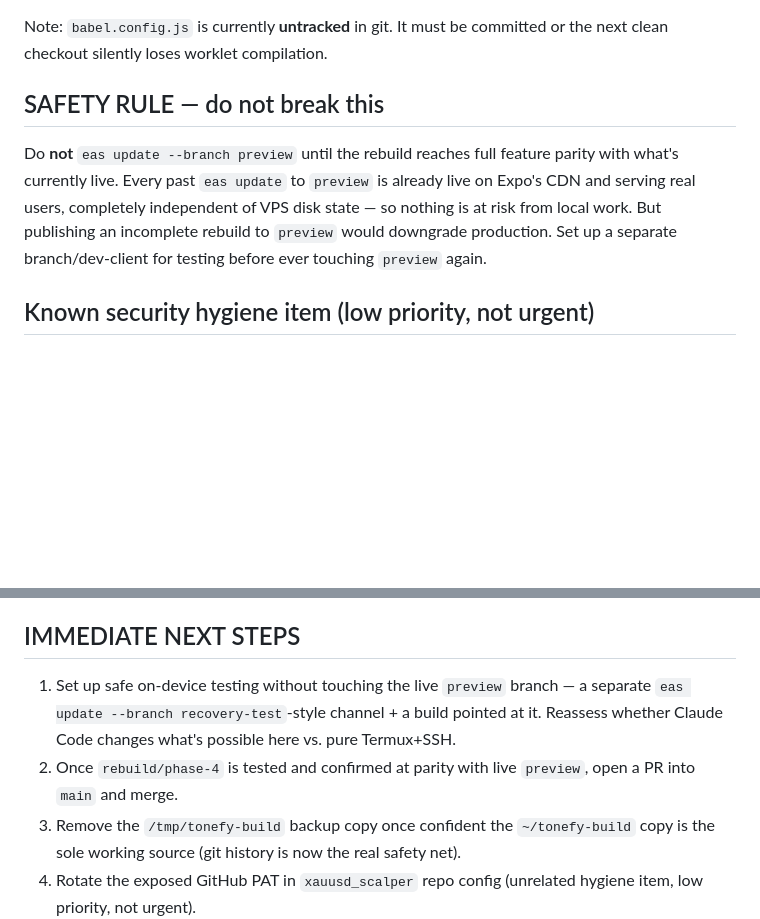
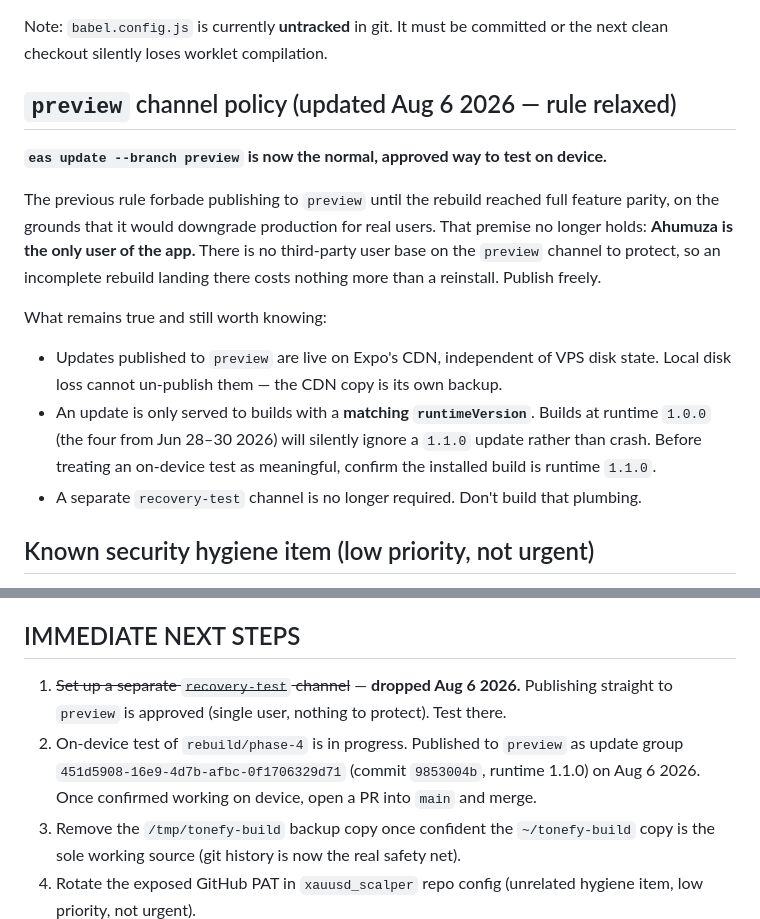
Before and after one commit to mark2-creator/TonefyApp, a Markdown page: CLAUDE.md, 2 parts joined by grey strips. GitHub-like rendering; blank space fills up the shorter version.

Commit message:
Update CLAUDE.md: relax preview-channel policy, record phase-4 test update
The SAFETY RULE forbidding `eas update --branch preview` before feature parity
is void — Ahumuza is the sole user of the app, so there is no third-party user
base on the preview channel to protect. Publishing there is now the approved
on-device testing path.

Retained the two still-valid facts from that section: CDN copies of updates
survive VPS disk loss, and a runtime-version mismatch causes a silent no-op
(1.0.0 builds ignore 1.1.0 updates) rather than a crash.

Dropped the planned recovery-test channel from next steps and recorded the
phase-4 test publish: group 451d5908-16e9-4d7b-afbc-0f1706329d71, runtime 1.1.0.

Co-Authored-By: Claude Opus 5 <noreply@anthropic.com>
Claude-Session: https://claude.ai/code/session_01SN9aabZTTzwkxgPCKgYotw

```diff
--- a/CLAUDE.md
+++ b/CLAUDE.md
@@ -61,14 +61,25 @@ re-export of `react-native-worklets/plugin` (v4 restructuring) — either import
 Note: `babel.config.js` is currently **untracked** in git. It must be committed or the
 next clean checkout silently loses worklet compilation.
 
-## SAFETY RULE — do not break this
+## `preview` channel policy (updated Aug 6 2026 — rule relaxed)
 
-Do **not** `eas update --branch preview` until the rebuild reaches full feature parity with
-what's currently live. Every past `eas update` to `preview` is already live on Expo's CDN
-and serving real users, completely independent of VPS disk state — so nothing is at risk
-from local work. But publishing an incomplete rebuild to `preview` would downgrade
-production. Set up a separate branch/dev-client for testing before ever touching `preview`
-again.
+**`eas update --branch preview` is now the normal, approved way to test on device.**
+
+The previous rule forbade publishing to `preview` until the rebuild reached full feature
+parity, on the grounds that it would downgrade production for real users. That premise no
+longer holds: **Ahumuza is the only user of the app.** There is no third-party user base on
+the `preview` channel to protect, so an incomplete rebuild landing there costs nothing more
+than a reinstall. Publish freely.
+
+What remains true and still worth knowing:
+
+- Updates published to `preview` are live on Expo's CDN, independent of VPS disk state.
+  Local disk loss cannot un-publish them — the CDN copy is its own backup.
+- An update is only served to builds with a **matching `runtimeVersion`**. Builds at
+  runtime `1.0.0` (the four from Jun 28–30 2026) will silently ignore a `1.1.0` update
+  rather than crash. Before treating an on-device test as meaningful, confirm the
+  installed build is runtime `1.1.0`.
+- A separate `recovery-test` channel is no longer required. Don't build that plumbing.
 
 ## Known security hygiene item (low priority, not urgent)
 
@@ -130,11 +141,11 @@ the JSX swap.
 
 ## IMMEDIATE NEXT STEPS
 
-1. Set up safe on-device testing without touching the live `preview` branch — a
-   separate `eas update --branch recovery-test`-style channel + a build pointed at
-   it. Reassess whether Claude Code changes what's possible here vs. pure Termux+SSH.
-2. Once `rebuild/phase-4` is tested and confirmed at parity with live `preview`,
-   open a PR into `main` and merge.
+1. ~~Set up a separate `recovery-test` channel~~ — **dropped Aug 6 2026.** Publishing
+   straight to `preview` is approved (single user, nothing to protect). Test there.
+2. On-device test of `rebuild/phase-4` is in progress. Published to `preview` as update
+   group `451d5908-16e9-4d7b-afbc-0f1706329d71` (commit `9853004b`, runtime 1.1.0) on
+   Aug 6 2026. Once confirmed working on device, open a PR into `main` and merge.
 3. Remove the `/tmp/tonefy-build` backup copy once confident the `~/tonefy-build`
    copy is the sole working source (git history is now the real safety net).
 4. Rotate the exposed GitHub PAT in `xauusd_scalper` repo config (unrelated hygiene
```
